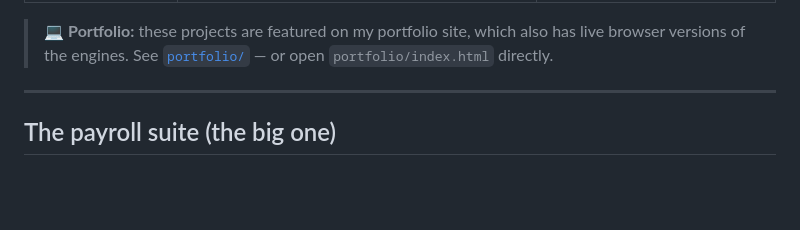
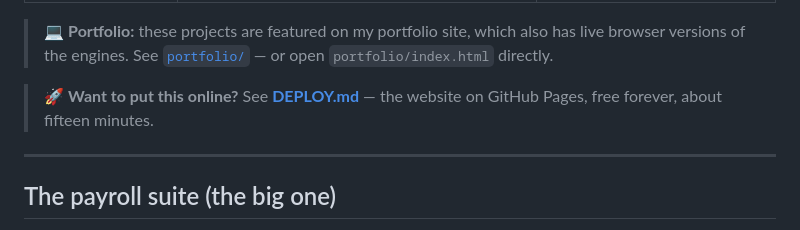
Before and after one commit to vcfvz22rk5-debug/sa-payroll-tax-suite, a Markdown page: README.md, the part around the change. Drawn GitHub-style; blank space fills up the shorter version.

```diff
--- a/README.md
+++ b/README.md
@@ -12,6 +12,9 @@ Three tools in one repository, built as a portfolio project that combines
 > 💻 **Portfolio:** these projects are featured on my portfolio site, which
 > also has live browser versions of the engines.
 > See [`portfolio/`](portfolio/) — or open `portfolio/index.html` directly.
+
+> 🚀 **Want to put this online?** See **[DEPLOY.md](DEPLOY.md)** — the
+> website on GitHub Pages, free forever, about fifteen minutes.
 
 ---
 
```
Also changed, not shown: payroll-suite/README.md (+27 -0 lines), portfolio/README.md (+15 -8 lines).
